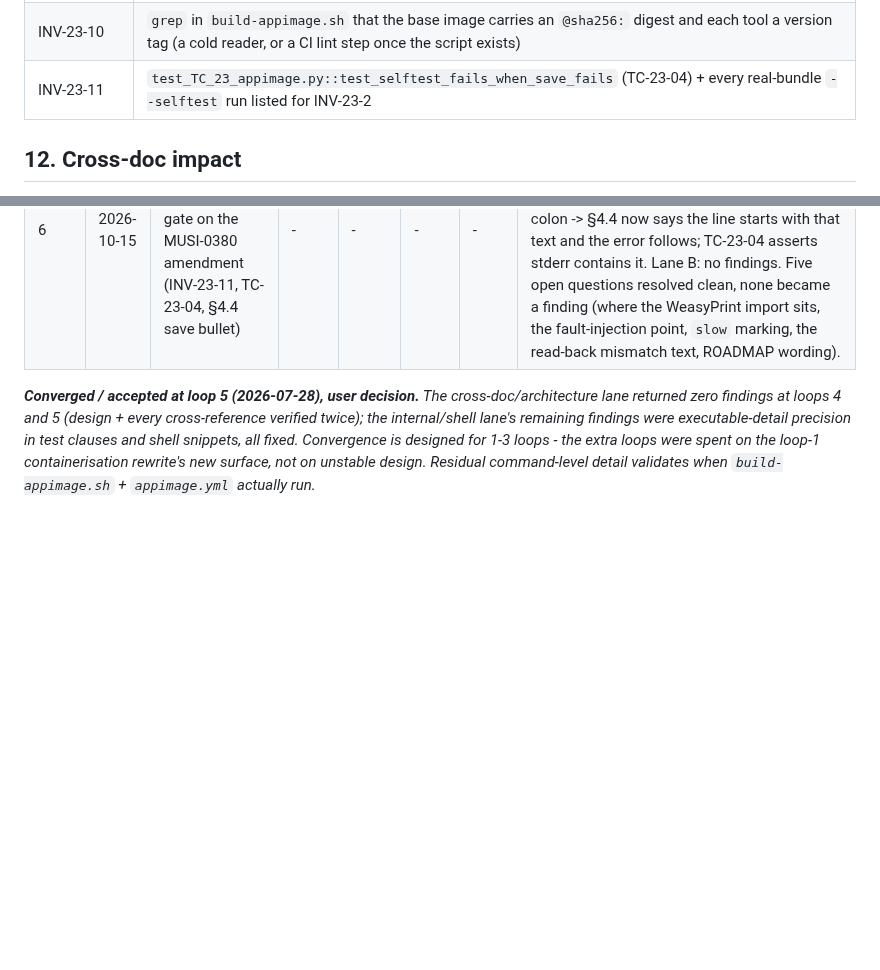
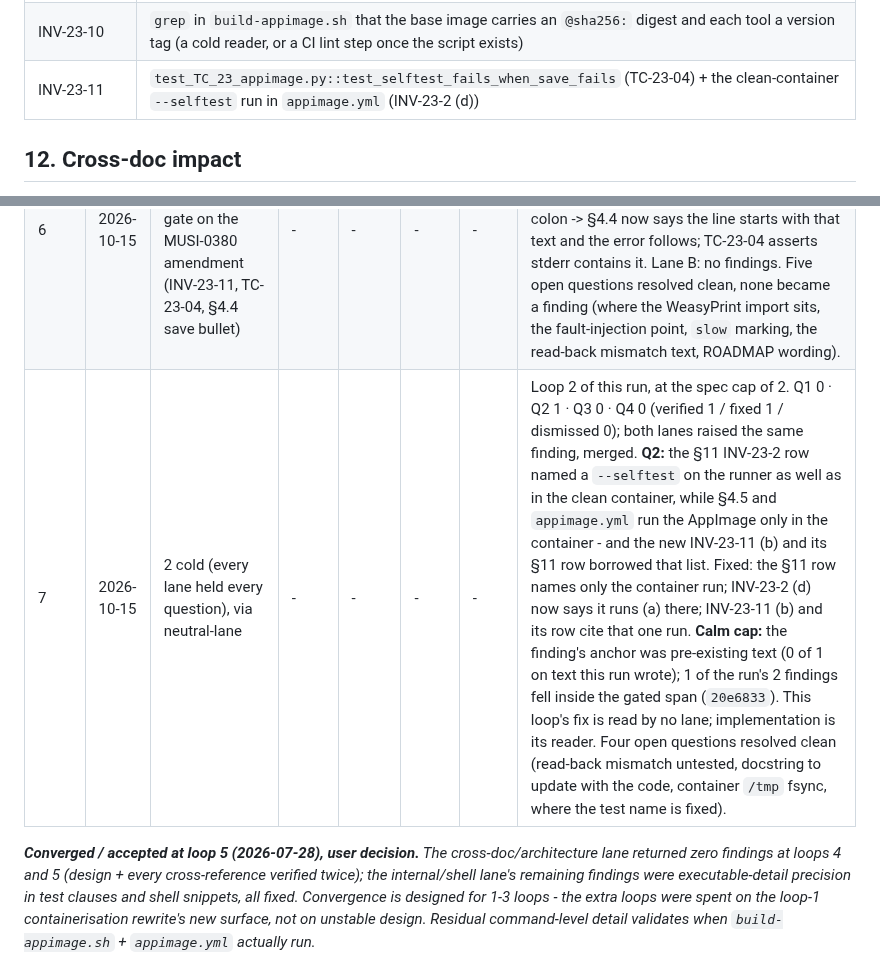
Before and after one commit to milnet01/album-builder, a Markdown page: docs/specs/23-appimage.md, 2 parts joined by grey strips. Drawn GitHub-style; blank space fills up the shorter version.

```diff
--- a/docs/specs/23-appimage.md
+++ b/docs/specs/23-appimage.md
@@ -572,7 +572,7 @@ only this catcher.
 | INV-23-8 | **nothing automated** - proven only by an actual tagged release; the workflow file is the static artifact a cold reader checks |
 | INV-23-9 | **nothing mechanical** - the parity is structural (like `ci.yml` -> `local-CI.sh`); a cold reader confirms `appimage.yml` only calls `build-appimage.sh` |
 | INV-23-10 | `grep` in `build-appimage.sh` that the base image carries an `@sha256:` digest and each tool a version tag (a cold reader, or a CI lint step once the script exists) |
-| INV-23-11 | `test_TC_23_appimage.py::test_selftest_fails_when_save_fails` (TC-23-04) + every real-bundle `--selftest` run listed for INV-23-2 |
+| INV-23-11 | `test_TC_23_appimage.py::test_selftest_fails_when_save_fails` (TC-23-04) + the clean-container `--selftest` run in `appimage.yml` (INV-23-2 (d)) |
 
 ## 12. Cross-doc impact
 
@@ -627,5 +627,6 @@ only this catcher.
 | 4 | 2026-07-28 | 2 cold (internal+shell / cross-doc+arch) | 0 | 2 | 2 | 6 | Cross-doc/architecture lane **converged** (all findings polish; every factual claim re-confirmed exact - Spec 22/12 citations, ROADMAP, README lines 33/36, WeasyPrint six libs, `_running_from_source_tree` hops, linuxdeploy-plugin-python deprecation). Internal/shell lane found concrete testability/shell fixes, no design change. **HIGH:** the §4.3 AppRun snippet lacked a `#!/bin/sh` shebang (AppRun is exec'd directly -> ENOEXEC) -> added; INV-23-3's test could not catch a wrong version *source* while `/bump` keeps `version.py`/`pyproject.toml` synced -> added a static "stage 1 reads `version.py`" check. **MED:** `--selftest` can dlopen a system lib and mask a missing bundle lib -> added a `squashfs-root/usr/lib` soname-presence check (INV-23-2); §4.5 upload now creates the Release if absent (INV-23-8). **LOW:** INV-23-8 test checks the `permissions` block; INV-23-6 gains a real-bundle `desktop-file-validate`; INV-23-5 `find` parens; Spec 09 reference justified (§4.4); "security cadence" -> the standard's actual "sweep"; `runs-on` pinned to `ubuntu-24.04` like `ci.yml`. |
 | 5 | 2026-07-28 | 2 cold (internal+shell / cross-doc+arch) | 0 | 0 | 4 | 1 | Cross-doc/architecture lane **clean again (NO FINDINGS)** - design converged, every fact independently re-verified a 2nd time. Internal/shell lane found shell/test-clause precision, two claims **confirmed by running them**. **MED:** INV-23-2's font half was untested (`--selftest` renders with a *system* font - verified live) -> added a structural `fonts.conf`+font presence check; INV-23-4 used `grep -c ... -> 0`, which exits 1 on zero matches and aborts a `set -e` step (verified live) -> switched to `! grep -q`; §7's CI-only list omitted INV-23-6 (which §4.5/§11 exercise every run) -> added; §4.1 rootful `docker run` would leave `dist/` root-owned -> `--user $(id -u):$(id -g)` + §6 note. **LOW:** AppRun guards a glob-no-match with a clear error. No HIGH/CRITICAL; no design change. |
 | 6 | 2026-10-15 | 2 cold (every lane held every question), via neutral-lane; gate on the MUSI-0380 amendment (INV-23-11, TC-23-04, §4.4 save bullet) | - | - | - | - | Loop 1 of this run. Q1 0 · Q2 0 · Q3 1 · Q4 0 (verified 1 / fixed 1 / dismissed 0). **Q3:** TC-23-04 quoted `selftest: save failed` as if the whole stderr line, while the existing `_selftest` failures append the error after a colon -> §4.4 now says the line starts with that text and the error follows; TC-23-04 asserts stderr contains it. Lane B: no findings. Five open questions resolved clean, none became a finding (where the WeasyPrint import sits, the fault-injection point, `slow` marking, the read-back mismatch text, ROADMAP wording). |
+| 7 | 2026-10-15 | 2 cold (every lane held every question), via neutral-lane | - | - | - | - | Loop 2 of this run, at the spec cap of 2. Q1 0 · Q2 1 · Q3 0 · Q4 0 (verified 1 / fixed 1 / dismissed 0); both lanes raised the same finding, merged. **Q2:** the §11 INV-23-2 row named a `--selftest` on the runner as well as in the clean container, while §4.5 and `appimage.yml` run the AppImage only in the container - and the new INV-23-11 (b) and its §11 row borrowed that list. Fixed: the §11 row names only the container run; INV-23-2 (d) now says it runs (a) there; INV-23-11 (b) and its row cite that one run. **Calm cap:** the finding's anchor was pre-existing text (0 of 1 on text this run wrote); 1 of the run's 2 findings fell inside the gated span (`20e6833`). This loop's fix is read by no lane; implementation is its reader. Four open questions resolved clean (read-back mismatch untested, docstring to update with the code, container `/tmp` fsync, where the test name is fixed). |
 
 _**Converged / accepted at loop 5 (2026-07-28), user decision.** The cross-doc/architecture lane returned zero findings at loops 4 and 5 (design + every cross-reference verified twice); the internal/shell lane's remaining findings were executable-detail precision in test clauses and shell snippets, all fixed. Convergence is designed for 1-3 loops - the extra loops were spent on the loop-1 containerisation rewrite's new surface, not on unstable design. Residual command-level detail validates when `build-appimage.sh` + `appimage.yml` actually run._
```
Also changed, not shown: other parts of docs/specs/23-appimage.md (+4 -4 lines).
